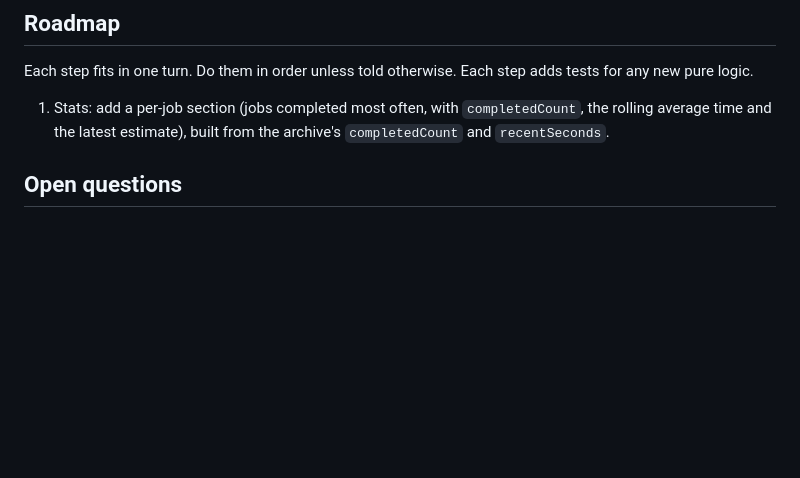
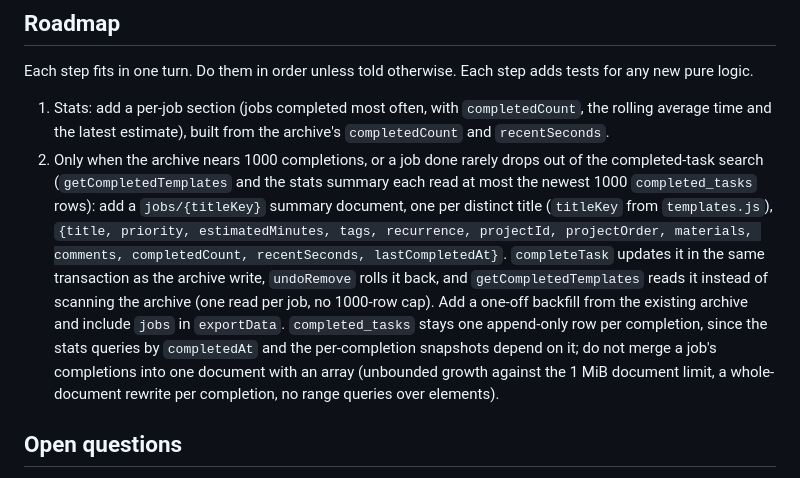
Before and after one commit to cygnuszwaan/TaskHub-Next, a Markdown page: PROJECT.md, the part around the change. GitHub-like rendering; blank space fills up the shorter version.

Commit message:
Record the jobs summary plan for a growing completed-task archive

```diff
--- a/PROJECT.md
+++ b/PROJECT.md
@@ -104,6 +104,7 @@ The cron and the manual trigger run the full engine and both use `USER_CALENDAR_
 Each step fits in one turn. Do them in order unless told otherwise. Each step adds tests for any new pure logic.
 
 1. Stats: add a per-job section (jobs completed most often, with `completedCount`, the rolling average time and the latest estimate), built from the archive's `completedCount` and `recentSeconds`.
+2. Only when the archive nears 1000 completions, or a job done rarely drops out of the completed-task search (`getCompletedTemplates` and the stats summary each read at most the newest 1000 `completed_tasks` rows): add a `jobs/{titleKey}` summary document, one per distinct title (`titleKey` from `templates.js`), `{title, priority, estimatedMinutes, tags, recurrence, projectId, projectOrder, materials, comments, completedCount, recentSeconds, lastCompletedAt}`. `completeTask` updates it in the same transaction as the archive write, `undoRemove` rolls it back, and `getCompletedTemplates` reads it instead of scanning the archive (one read per job, no 1000-row cap). Add a one-off backfill from the existing archive and include `jobs` in `exportData`. `completed_tasks` stays one append-only row per completion, since the stats queries by `completedAt` and the per-completion snapshots depend on it; do not merge a job's completions into one document with an array (unbounded growth against the 1 MiB document limit, a whole-document rewrite per completion, no range queries over elements).
 
 ## Open questions
 
```
